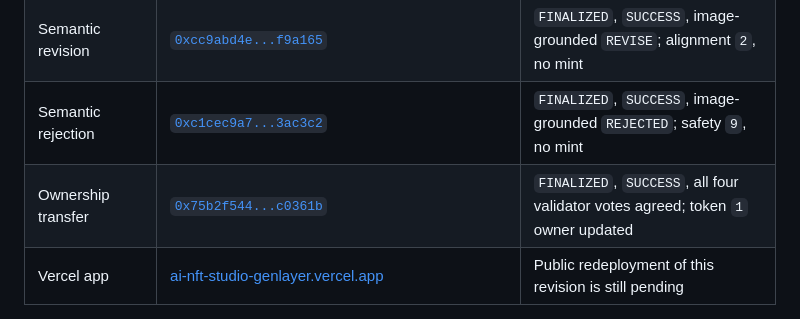
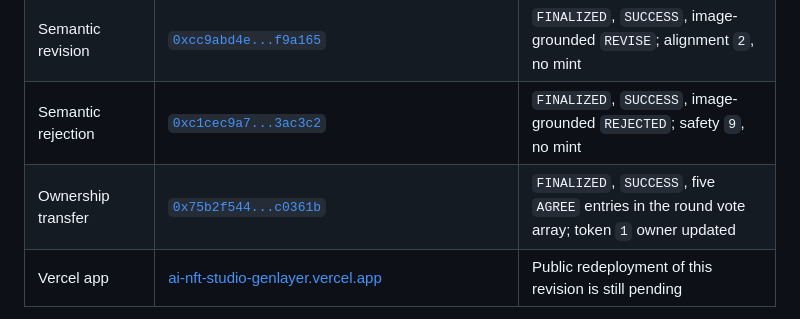
Before and after one commit to ptc123456/ai-nft-studio-genlayer, a Markdown page: README.md, the part around the change. Rendered like a GitHub page.

```diff
--- a/README.md
+++ b/README.md
@@ -50,7 +50,7 @@ The reviewed contract revision is deployed on Studionet. Its deployed source is
 | Approved mint | [`0xb5d7be40...a929c9`](https://explorer-studio.genlayer.com/tx/0xb5d7be409d20c4bc37bca201270f2b8a7b0c039870b299c6890677be45a929c9) | `FINALIZED`, `SUCCESS`, image-grounded `APPROVED`; token `1` minted and read back |
 | Semantic revision | [`0xcc9abd4e...f9a165`](https://explorer-studio.genlayer.com/tx/0xcc9abd4ec832f1b54f10be40d66719b8e67de539c288f64055f3a85eeff9a165) | `FINALIZED`, `SUCCESS`, image-grounded `REVISE`; alignment `2`, no mint |
 | Semantic rejection | [`0xc1cec9a7...3ac3c2`](https://explorer-studio.genlayer.com/tx/0xc1cec9a74977cdc045f35e42073ebb247fb7ae3dd01033da599ac35ec83ac3c2) | `FINALIZED`, `SUCCESS`, image-grounded `REJECTED`; safety `9`, no mint |
-| Ownership transfer | [`0x75b2f544...c0361b`](https://explorer-studio.genlayer.com/tx/0x75b2f5444afc2cacb98ad69c8e8bfbf28d8ea8608c488873e1bfcba406c0361b) | `FINALIZED`, `SUCCESS`, all four validator votes agreed; token `1` owner updated |
+| Ownership transfer | [`0x75b2f544...c0361b`](https://explorer-studio.genlayer.com/tx/0x75b2f5444afc2cacb98ad69c8e8bfbf28d8ea8608c488873e1bfcba406c0361b) | `FINALIZED`, `SUCCESS`, five `AGREE` entries in the round vote array; token `1` owner updated |
 | Vercel app | [ai-nft-studio-genlayer.vercel.app](https://ai-nft-studio-genlayer.vercel.app/) | Public redeployment of this revision is still pending |
 
 See [`DEPLOYMENT.md`](DEPLOYMENT.md) for source parity, the complete live proof matrix, diagnostic failures, accepted-state readbacks, and reviewer-feedback closure.
```
Also changed, not shown: DEPLOYMENT.md (+3 -3 lines).
